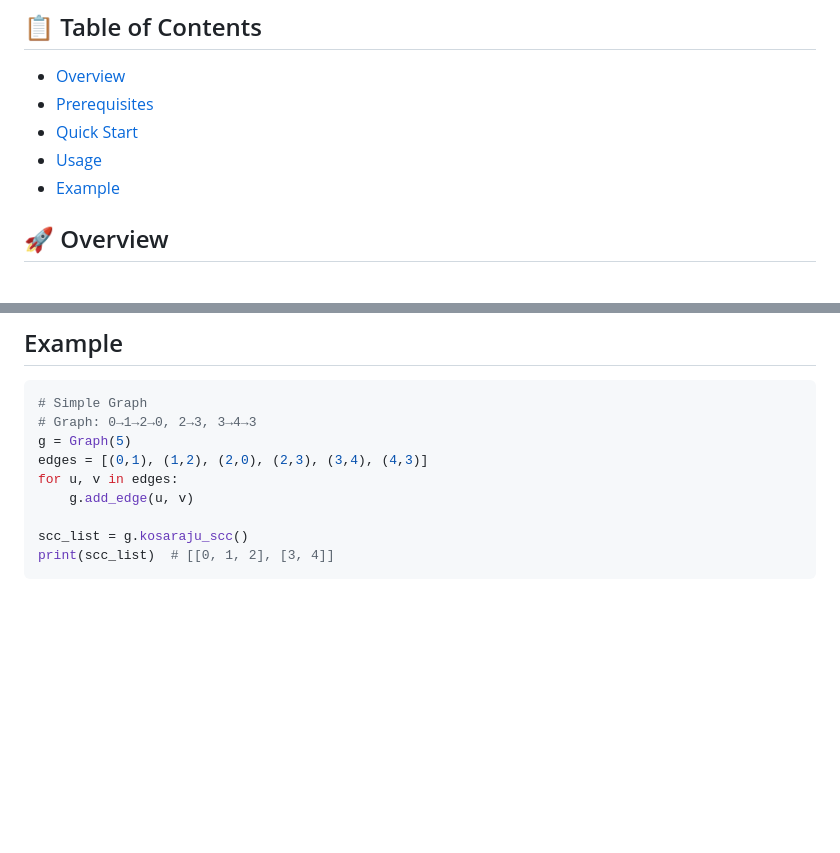
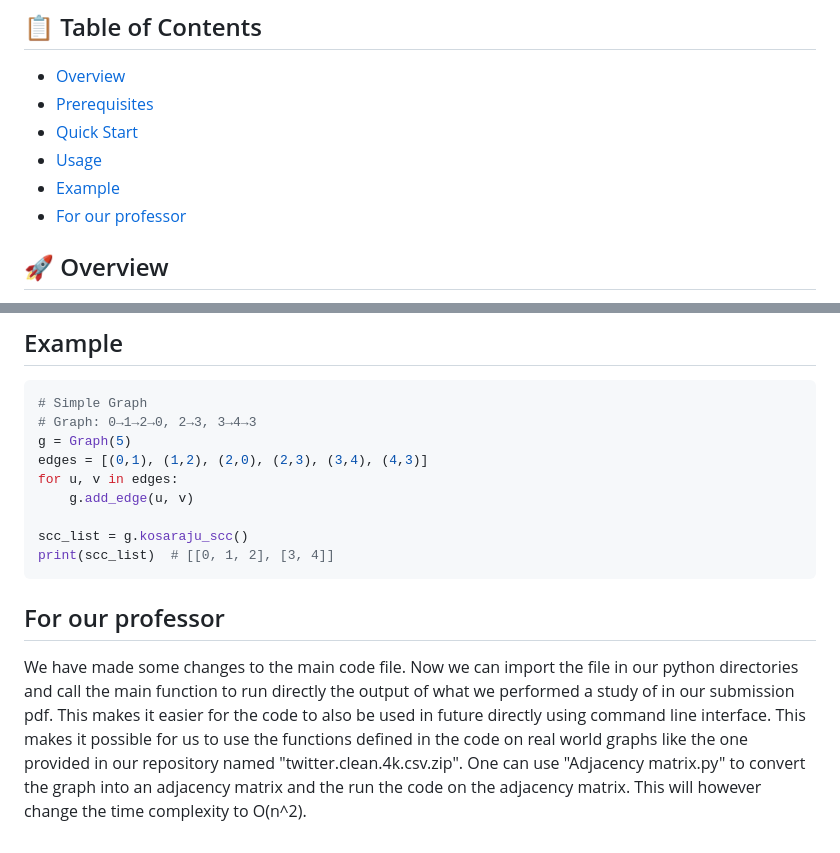
Before and after one commit to Sushant-05/Kosaraju-SCC, a Markdown page: README.md, 2 parts joined by grey strips. Rendered like a GitHub page; blank space fills up the shorter version.

````diff
--- a/README.md
+++ b/README.md
@@ -6,6 +6,7 @@ This project implements Kosaraju's algorithm for detecting Strongly Connected Co
 - [Quick Start](#quickstart)
 - [Usage](#usage)
 - [Example](#example)
+- [For our professor](#forourprofessor)
 
 
 ## 🚀 Overview
@@ -95,3 +96,6 @@ for u, v in edges:
 scc_list = g.kosaraju_scc()
 print(scc_list)  # [[0, 1, 2], [3, 4]]
 ```
+
+##  For our professor
+We have made some changes to the main code file. Now we can import the file in our python directories and call the main function to run directly the output of what we performed a study of in our submission pdf. This makes it easier for the code to also be used in future directly using command line interface. This makes it possible for us to use the functions defined in the code on real world graphs like the one provided in our repository named "twitter.clean.4k.csv.zip". One can use "Adjacency matrix.py" to convert the graph into an adjacency matrix and the run the code on the adjacency matrix. This will however change the time complexity to O(n^2).
````
